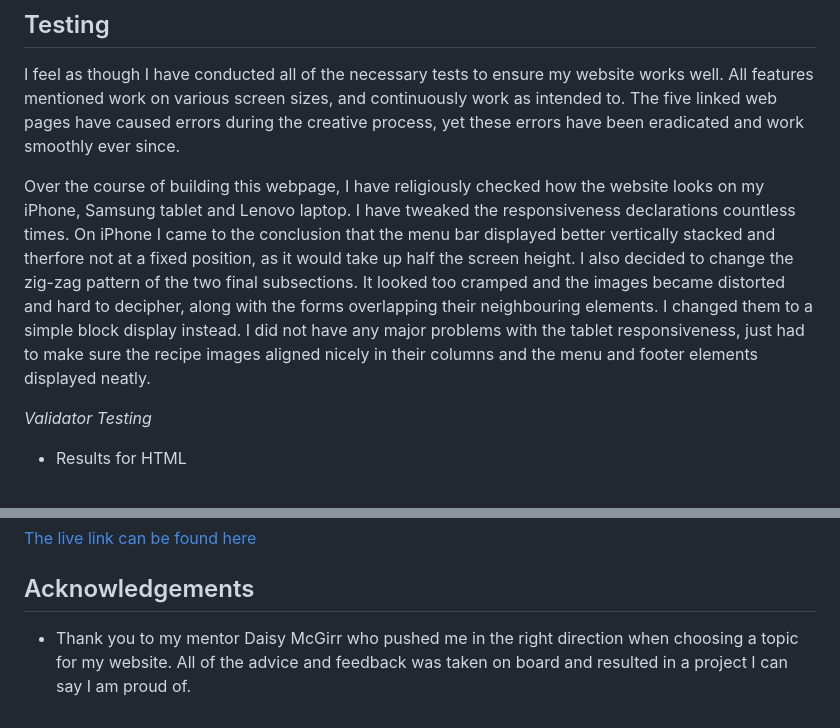
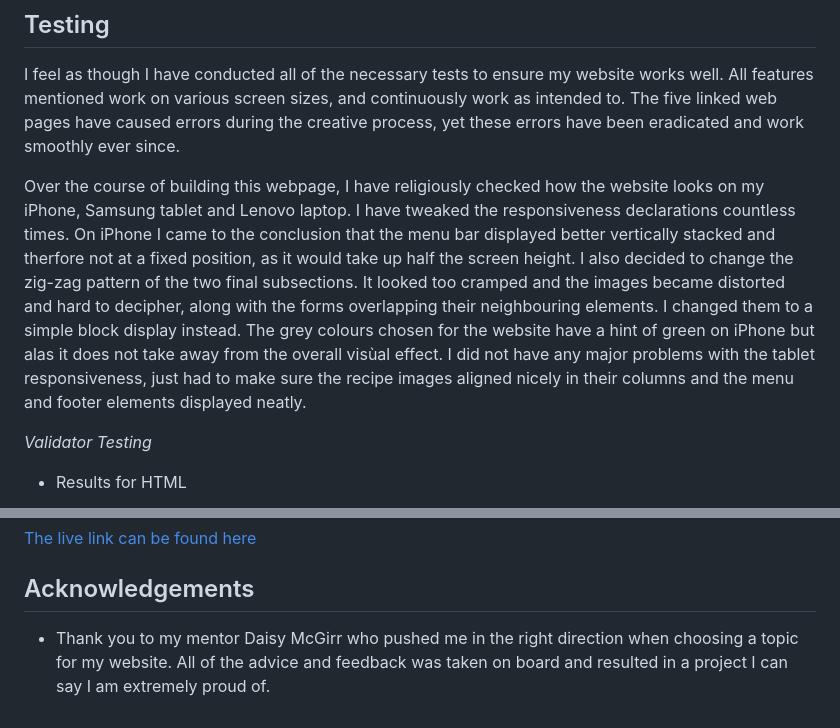
Before and after one commit to erincunningham7/project-portfolio-one, a Markdown page: README.md, 2 parts joined by grey strips. GitHub-like rendering.

Commit message:
updated testing

```diff
--- a/README.md
+++ b/README.md
@@ -246,7 +246,7 @@ chosen colour palette. The first slide shows a black and white female photograph
 
 I feel as though I have conducted all of the necessary tests to ensure my website works well. All features mentioned work on various screen sizes, and continuously work as intended to. The five linked web pages have caused errors during the creative process, yet these errors have been eradicated and work smoothly ever since.
 
-Over the course of building this webpage, I have religiously checked how the website looks on my iPhone, Samsung tablet and Lenovo laptop. I have tweaked the responsiveness declarations countless times. On iPhone I came to the conclusion that the menu bar displayed better vertically stacked and therfore not at a fixed position, as it would take up half the screen height. I also decided to change the zig-zag pattern of the two final subsections. It looked too cramped and the images became distorted and hard to decipher, along with the forms overlapping their neighbouring elements. I changed them to a simple block display instead. I did not have any major problems with the tablet responsiveness, just had to make sure the recipe images aligned nicely in their columns and the menu and footer elements displayed neatly.
+Over the course of building this webpage, I have religiously checked how the website looks on my iPhone, Samsung tablet and Lenovo laptop. I have tweaked the responsiveness declarations countless times. On iPhone I came to the conclusion that the menu bar displayed better vertically stacked and therfore not at a fixed position, as it would take up half the screen height. I also decided to change the zig-zag pattern of the two final subsections. It looked too cramped and the images became distorted and hard to decipher, along with the forms overlapping their neighbouring elements. I changed them to a simple block display instead. The grey colours chosen for the website have a hint of green on iPhone but alas it does not take away from the overall visùal effect. I did not have any major problems with the tablet responsiveness, just had to make sure the recipe images aligned nicely in their columns and the menu and footer elements displayed neatly.
 
 *Validator Testing*
 
@@ -292,4 +292,4 @@ Over the course of building this webpage, I have religiously checked how the web
 
  ## Acknowledgements
 
- * Thank you to my mentor Daisy McGirr who pushed me in the right direction when choosing a topic for my website. All of the advice and feedback was taken on board and resulted in a project I can say I am proud of.
+ * Thank you to my mentor Daisy McGirr who pushed me in the right direction when choosing a topic for my website. All of the advice and feedback was taken on board and resulted in a project I can say I am extremely proud of.
```
